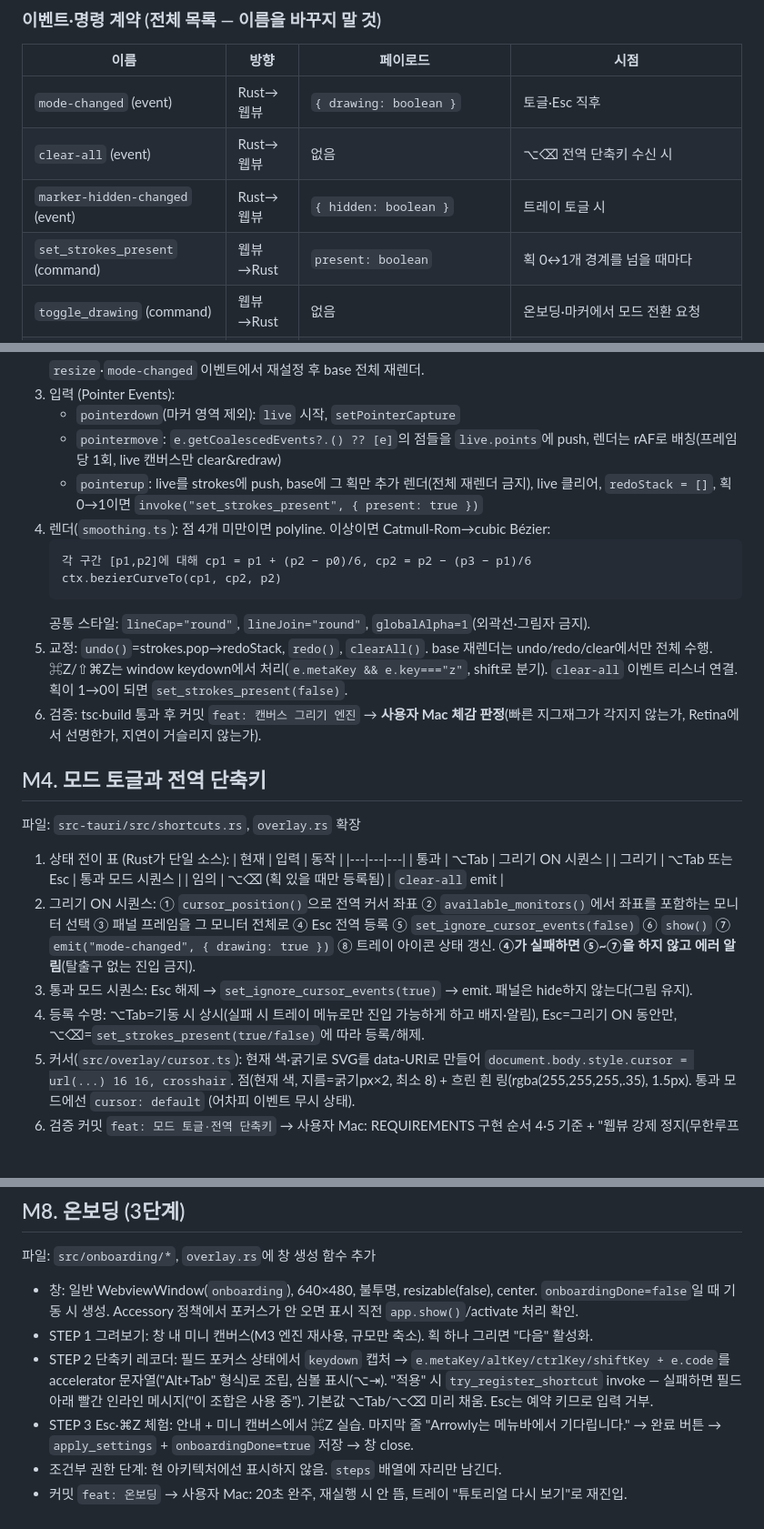
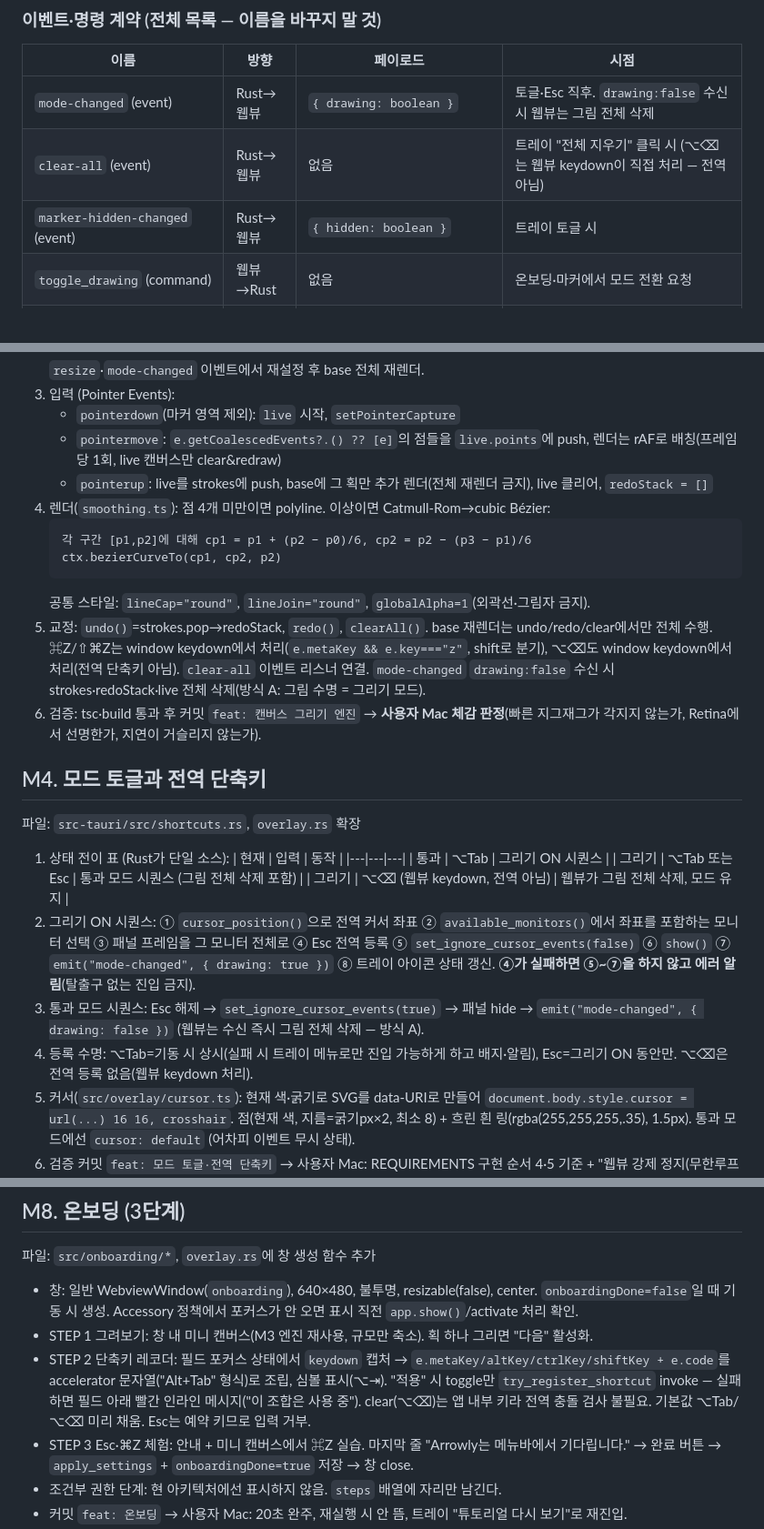
Before and after one commit to toy-crane/arrowly, a Markdown page: docs/PLAN.md, 3 parts joined by grey strips. Shown at 91% size. Drawn GitHub-style; blank space fills up the shorter version.

````diff
--- a/docs/PLAN.md
+++ b/docs/PLAN.md
@@ -64,10 +64,9 @@
 
 | 이름 | 방향 | 페이로드 | 시점 |
 |---|---|---|---|
-| `mode-changed` (event) | Rust→웹뷰 | `{ drawing: boolean }` | 토글·Esc 직후 |
-| `clear-all` (event) | Rust→웹뷰 | 없음 | ⌥⌫ 전역 단축키 수신 시 |
+| `mode-changed` (event) | Rust→웹뷰 | `{ drawing: boolean }` | 토글·Esc 직후. `drawing:false` 수신 시 웹뷰는 그림 전체 삭제 |
+| `clear-all` (event) | Rust→웹뷰 | 없음 | 트레이 "전체 지우기" 클릭 시 (⌥⌫는 웹뷰 keydown이 직접 처리 — 전역 아님) |
 | `marker-hidden-changed` (event) | Rust→웹뷰 | `{ hidden: boolean }` | 트레이 토글 시 |
-| `set_strokes_present` (command) | 웹뷰→Rust | `present: boolean` | 획 0↔1개 경계를 넘을 때마다 |
 | `toggle_drawing` (command) | 웹뷰→Rust | 없음 | 온보딩·마커에서 모드 전환 요청 |
 | `try_register_shortcut` (command) | 웹뷰→Rust | `{ id: "toggle"\|"clear", accelerator: string }` | 레코더 검증: 임시 register→unregister, `Result<(), String>` 반환 |
 | `apply_settings` (command) | 웹뷰→Rust | 설정 객체 전체 | 온보딩 완료·설정 변경 시 |
@@ -194,14 +193,14 @@
 3. 입력 (Pointer Events):
    - `pointerdown`(마커 영역 제외): `live` 시작, `setPointerCapture`
    - `pointermove`: `e.getCoalescedEvents?.() ?? [e]`의 점들을 `live.points`에 push, 렌더는 rAF로 배칭(프레임당 1회, live 캔버스만 clear&redraw)
-   - `pointerup`: live를 strokes에 push, base에 그 획만 추가 렌더(전체 재렌더 금지), live 클리어, `redoStack = []`, 획 0→1이면 `invoke("set_strokes_present", { present: true })`
+   - `pointerup`: live를 strokes에 push, base에 그 획만 추가 렌더(전체 재렌더 금지), live 클리어, `redoStack = []`
 4. 렌더(`smoothing.ts`): 점 4개 미만이면 polyline. 이상이면 Catmull-Rom→cubic Bézier:
    ```
    각 구간 [p1,p2]에 대해 cp1 = p1 + (p2 − p0)/6, cp2 = p2 − (p3 − p1)/6
    ctx.bezierCurveTo(cp1, cp2, p2)
    ```
    공통 스타일: `lineCap="round"`, `lineJoin="round"`, `globalAlpha=1`(외곽선·그림자 금지).
-5. 교정: `undo()`=strokes.pop→redoStack, `redo()`, `clearAll()`. base 재렌더는 undo/redo/clear에서만 전체 수행. ⌘Z/⇧⌘Z는 window keydown에서 처리(`e.metaKey && e.key==="z"`, shift로 분기). `clear-all` 이벤트 리스너 연결. 획이 1→0이 되면 `set_strokes_present(false)`.
+5. 교정: `undo()`=strokes.pop→redoStack, `redo()`, `clearAll()`. base 재렌더는 undo/redo/clear에서만 전체 수행. ⌘Z/⇧⌘Z는 window keydown에서 처리(`e.metaKey && e.key==="z"`, shift로 분기), ⌥⌫도 window keydown에서 처리(전역 단축키 아님). `clear-all` 이벤트 리스너 연결. `mode-changed` `drawing:false` 수신 시 strokes·redoStack·live 전체 삭제(방식 A: 그림 수명 = 그리기 모드).
 6. 검증: tsc·build 통과 후 커밋 `feat: 캔버스 그리기 엔진` → **사용자 Mac 체감 판정**(빠른 지그재그가 각지지 않는가, Retina에서 선명한가, 지연이 거슬리지 않는가).
 
 ## M4. 모드 토글과 전역 단축키
@@ -212,11 +211,11 @@
    | 현재 | 입력 | 동작 |
    |---|---|---|
    | 통과 | ⌥Tab | 그리기 ON 시퀀스 |
-   | 그리기 | ⌥Tab 또는 Esc | 통과 모드 시퀀스 |
-   | 임의 | ⌥⌫ (획 있을 때만 등록됨) | `clear-all` emit |
+   | 그리기 | ⌥Tab 또는 Esc | 통과 모드 시퀀스 (그림 전체 삭제 포함) |
+   | 그리기 | ⌥⌫ (웹뷰 keydown, 전역 아님) | 웹뷰가 그림 전체 삭제, 모드 유지 |
 2. 그리기 ON 시퀀스: ① `cursor_position()`으로 전역 커서 좌표 ② `available_monitors()`에서 좌표를 포함하는 모니터 선택 ③ 패널 프레임을 그 모니터 전체로 ④ Esc 전역 등록 ⑤ `set_ignore_cursor_events(false)` ⑥ `show()` ⑦ `emit("mode-changed", { drawing: true })` ⑧ 트레이 아이콘 상태 갱신. **④가 실패하면 ⑤~⑦을 하지 않고 에러 알림**(탈출구 없는 진입 금지).
-3. 통과 모드 시퀀스: Esc 해제 → `set_ignore_cursor_events(true)` → emit. 패널은 hide하지 않는다(그림 유지).
-4. 등록 수명: ⌥Tab=기동 시 상시(실패 시 트레이 메뉴로만 진입 가능하게 하고 배지·알림), Esc=그리기 ON 동안만, ⌥⌫=`set_strokes_present(true/false)`에 따라 등록/해제.
+3. 통과 모드 시퀀스: Esc 해제 → `set_ignore_cursor_events(true)` → 패널 hide → `emit("mode-changed", { drawing: false })` (웹뷰는 수신 즉시 그림 전체 삭제 — 방식 A).
+4. 등록 수명: ⌥Tab=기동 시 상시(실패 시 트레이 메뉴로만 진입 가능하게 하고 배지·알림), Esc=그리기 ON 동안만. ⌥⌫은 전역 등록 없음(웹뷰 keydown 처리).
 5. 커서(`src/overlay/cursor.ts`): 현재 색·굵기로 SVG를 data-URI로 만들어 `document.body.style.cursor = url(...) 16 16, crosshair`. 점(현재 색, 지름=굵기px×2, 최소 8) + 흐린 흰 링(rgba(255,255,255,.35), 1.5px). 통과 모드에선 `cursor: default` (어차피 이벤트 무시 상태).
 6. 검증 커밋 `feat: 모드 토글·전역 단축키` → 사용자 Mac: REQUIREMENTS 구현 순서 4·5 기준 + "웹뷰 강제 정지(무한루프 주입) 상태에서도 Esc로 탈출됨".
 
@@ -260,7 +259,7 @@
 
 - 창: 일반 WebviewWindow(`onboarding`), 640×480, 불투명, resizable(false), center. `onboardingDone=false`일 때 기동 시 생성. Accessory 정책에서 포커스가 안 오면 표시 직전 `app.show()`/activate 처리 확인.
 - STEP 1 그려보기: 창 내 미니 캔버스(M3 엔진 재사용, 규모만 축소). 획 하나 그리면 "다음" 활성화.
-- STEP 2 단축키 레코더: 필드 포커스 상태에서 `keydown` 캡처 → `e.metaKey/altKey/ctrlKey/shiftKey + e.code`를 accelerator 문자열("Alt+Tab" 형식)로 조립, 심볼 표시(⌥⇥). "적용" 시 `try_register_shortcut` invoke — 실패하면 필드 아래 빨간 인라인 메시지("이 조합은 사용 중"). 기본값 ⌥Tab/⌥⌫ 미리 채움. Esc는 예약 키므로 입력 거부.
+- STEP 2 단축키 레코더: 필드 포커스 상태에서 `keydown` 캡처 → `e.metaKey/altKey/ctrlKey/shiftKey + e.code`를 accelerator 문자열("Alt+Tab" 형식)로 조립, 심볼 표시(⌥⇥). "적용" 시 toggle만 `try_register_shortcut` invoke — 실패하면 필드 아래 빨간 인라인 메시지("이 조합은 사용 중"). clear(⌥⌫)는 앱 내부 키라 전역 충돌 검사 불필요. 기본값 ⌥Tab/⌥⌫ 미리 채움. Esc는 예약 키므로 입력 거부.
 - STEP 3 Esc·⌘Z 체험: 안내 + 미니 캔버스에서 ⌘Z 실습. 마지막 줄 "Arrowly는 메뉴바에서 기다립니다." → 완료 버튼 → `apply_settings` + `onboardingDone=true` 저장 → 창 close.
 - 조건부 권한 단계: 현 아키텍처에선 표시하지 않음. `steps` 배열에 자리만 남긴다.
 - 커밋 `feat: 온보딩` → 사용자 Mac: 20초 완주, 재실행 시 안 뜸, 트레이 "튜토리얼 다시 보기"로 재진입.
````
Also changed, not shown: docs/REQUIREMENTS.md (+7 -7 lines).
